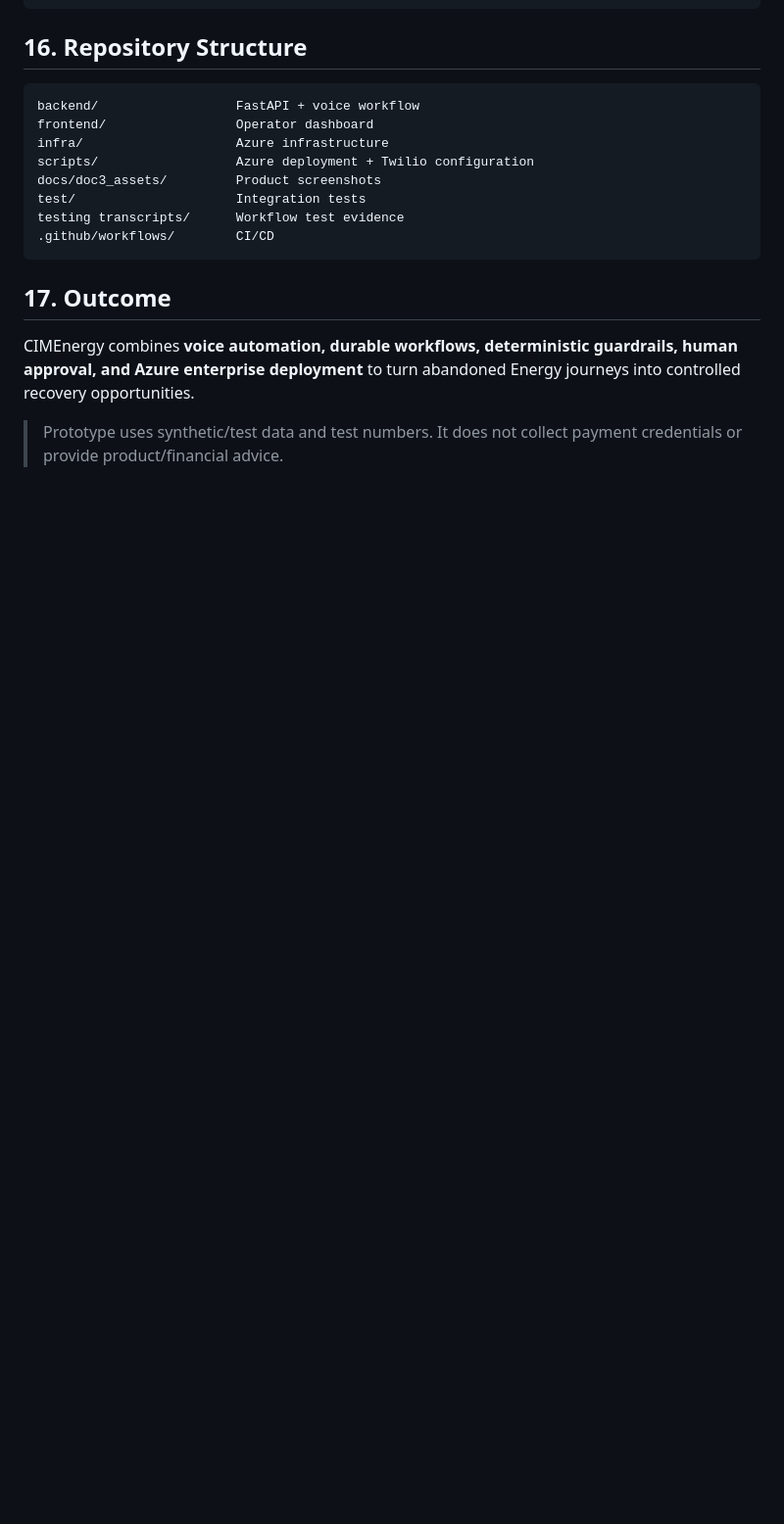
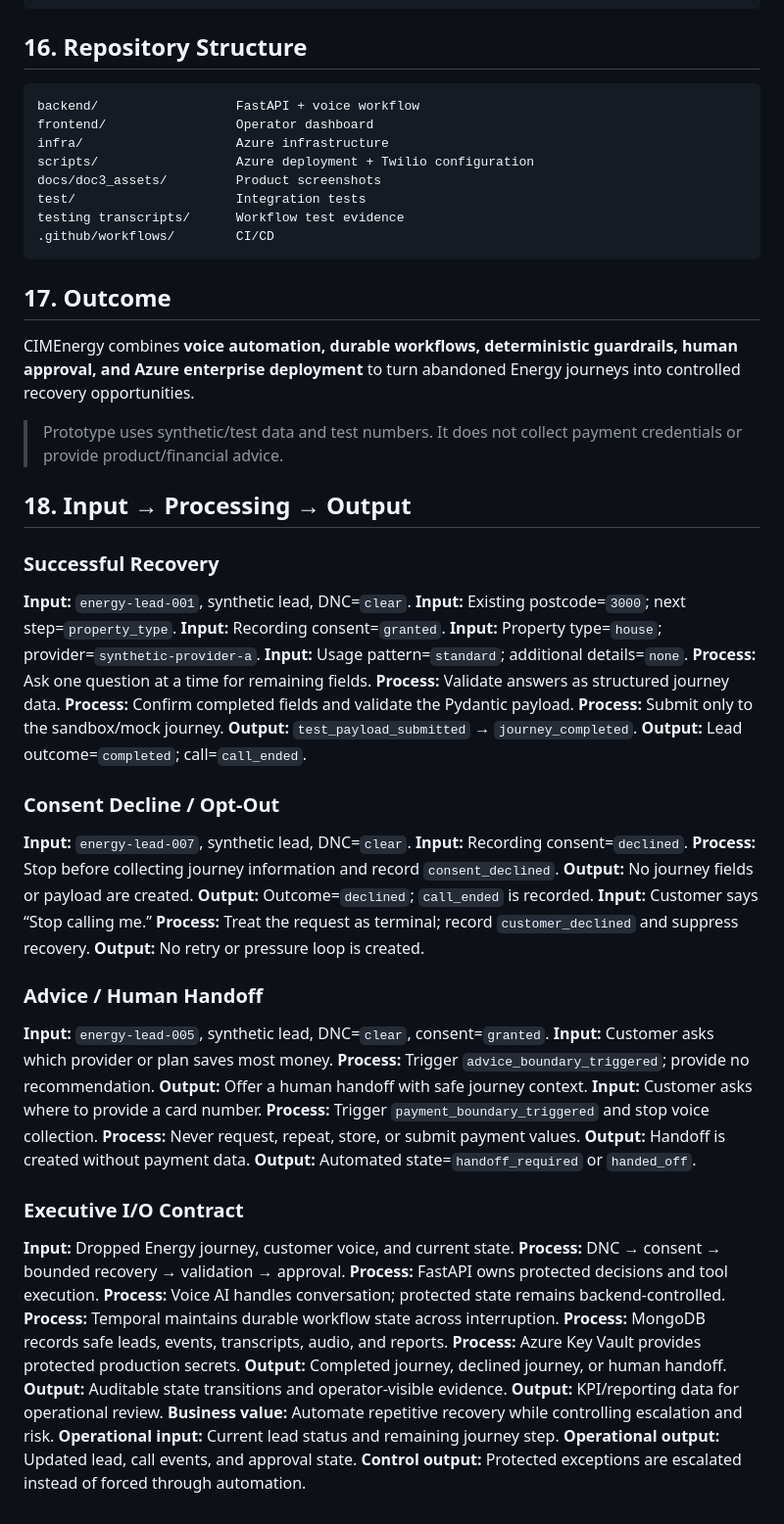
Before and after one commit to arshad98333/CIMET-v1, a Markdown page: README.md, the part around the change. Shown at 98% size. Drawn GitHub-style; blank space fills up the shorter version.

Commit message:
docs: add input output workflow contract

```diff
--- a/README.md
+++ b/README.md
@@ -221,3 +221,54 @@ testing transcripts/      Workflow test evidence
 CIMEnergy combines **voice automation, durable workflows, deterministic guardrails, human approval, and Azure enterprise deployment** to turn abandoned Energy journeys into controlled recovery opportunities.
 
 > Prototype uses synthetic/test data and test numbers. It does not collect payment credentials or provide product/financial advice.
+
+## 18. Input → Processing → Output
+### Successful Recovery
+**Input:** `energy-lead-001`, synthetic lead, DNC=`clear`.
+**Input:** Existing postcode=`3000`; next step=`property_type`.
+**Input:** Recording consent=`granted`.
+**Input:** Property type=`house`; provider=`synthetic-provider-a`.
+**Input:** Usage pattern=`standard`; additional details=`none`.
+**Process:** Ask one question at a time for remaining fields.
+**Process:** Validate answers as structured journey data.
+**Process:** Confirm completed fields and validate the Pydantic payload.
+**Process:** Submit only to the sandbox/mock journey.
+**Output:** `test_payload_submitted` → `journey_completed`.
+**Output:** Lead outcome=`completed`; call=`call_ended`.
+
+### Consent Decline / Opt-Out
+**Input:** `energy-lead-007`, synthetic lead, DNC=`clear`.
+**Input:** Recording consent=`declined`.
+**Process:** Stop before collecting journey information and record `consent_declined`.
+**Output:** No journey fields or payload are created.
+**Output:** Outcome=`declined`; `call_ended` is recorded.
+**Input:** Customer says “Stop calling me.”
+**Process:** Treat the request as terminal; record `customer_declined` and suppress recovery.
+**Output:** No retry or pressure loop is created.
+
+### Advice / Human Handoff
+**Input:** `energy-lead-005`, synthetic lead, DNC=`clear`, consent=`granted`.
+**Input:** Customer asks which provider or plan saves most money.
+**Process:** Trigger `advice_boundary_triggered`; provide no recommendation.
+**Output:** Offer a human handoff with safe journey context.
+**Input:** Customer asks where to provide a card number.
+**Process:** Trigger `payment_boundary_triggered` and stop voice collection.
+**Process:** Never request, repeat, store, or submit payment values.
+**Output:** Handoff is created without payment data.
+**Output:** Automated state=`handoff_required` or `handed_off`.
+
+### Executive I/O Contract
+**Input:** Dropped Energy journey, customer voice, and current state.
+**Process:** DNC → consent → bounded recovery → validation → approval.
+**Process:** FastAPI owns protected decisions and tool execution.
+**Process:** Voice AI handles conversation; protected state remains backend-controlled.
+**Process:** Temporal maintains durable workflow state across interruption.
+**Process:** MongoDB records safe leads, events, transcripts, audio, and reports.
+**Process:** Azure Key Vault provides protected production secrets.
+**Output:** Completed journey, declined journey, or human handoff.
+**Output:** Auditable state transitions and operator-visible evidence.
+**Output:** KPI/reporting data for operational review.
+**Business value:** Automate repetitive recovery while controlling escalation and risk.
+**Operational input:** Current lead status and remaining journey step.
+**Operational output:** Updated lead, call events, and approval state.
+**Control output:** Protected exceptions are escalated instead of forced through automation.
```
